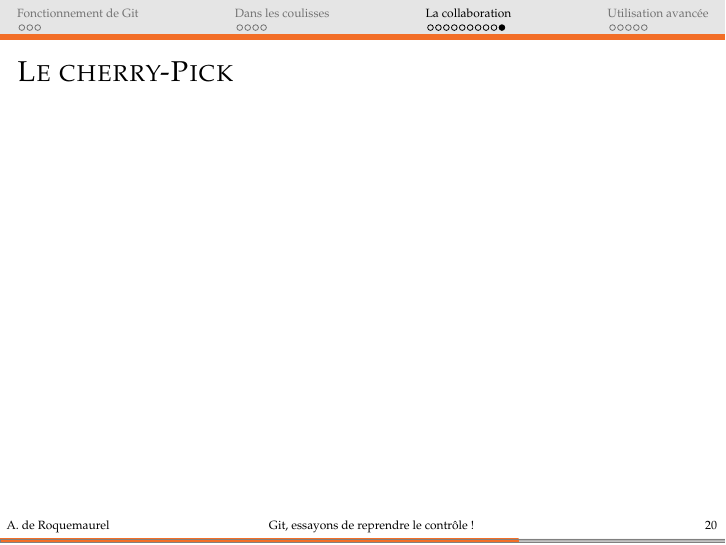
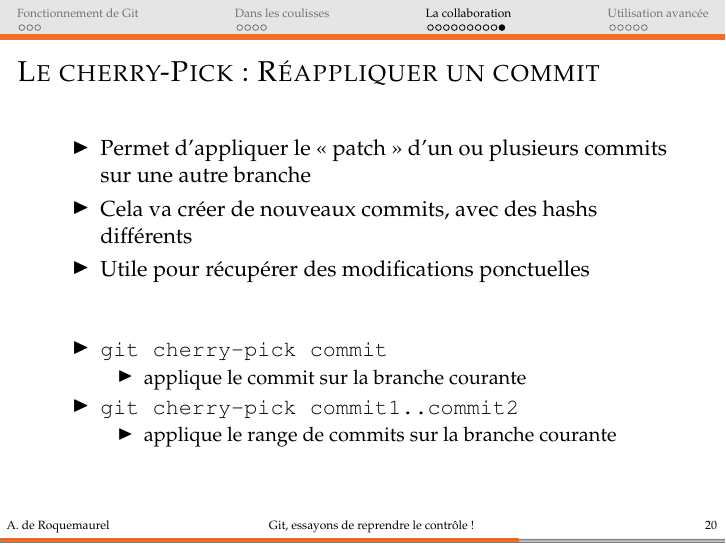
Before and after one commit to aroquemaurel/Presentation-beamer-Git, LaTeX slides (beamer/main.tex): page 31 of 50 before the commit and page 32 of 51 after it. The pictures show the PDF file beamer/main.pdf that the author committed with the source.

Commit message:
Ajout du cherry-pick

```diff
--- a/beamer/main.tex
+++ b/beamer/main.tex
@@ -319,7 +319,25 @@
 	}
 \end{frame}
 
-\begin{frame}{Le cherry-Pick}
+\begin{frame}{Le cherry-Pick : Réappliquer un commit}
+	\begin{itemize}
+		\item Permet d'appliquer le << patch >> d'un ou plusieurs commits sur une autre branche
+		\item Cela va créer de nouveaux commits, avec des hashs différents
+		\item Utile pour récupérer des modifications ponctuelles
+	\end{itemize}
+	\vfill
+	\uncover<2>{
+	\begin{itemize}
+		\item \texttt{git cherry-pick commit}
+			\begin{itemize}
+				\item applique le commit sur la branche courante
+			\end{itemize}
+		\item \texttt{git cherry-pick commit1..commit2}
+			\begin{itemize}
+				\item applique le range de commits sur la branche courante
+			\end{itemize}
+	\end{itemize}
+	}
 \end{frame}
 
 \section{Utilisation avancée}
```
Also changed, not shown: beamer/main.pdf, beamer/main.tex (2 more changed lines).
